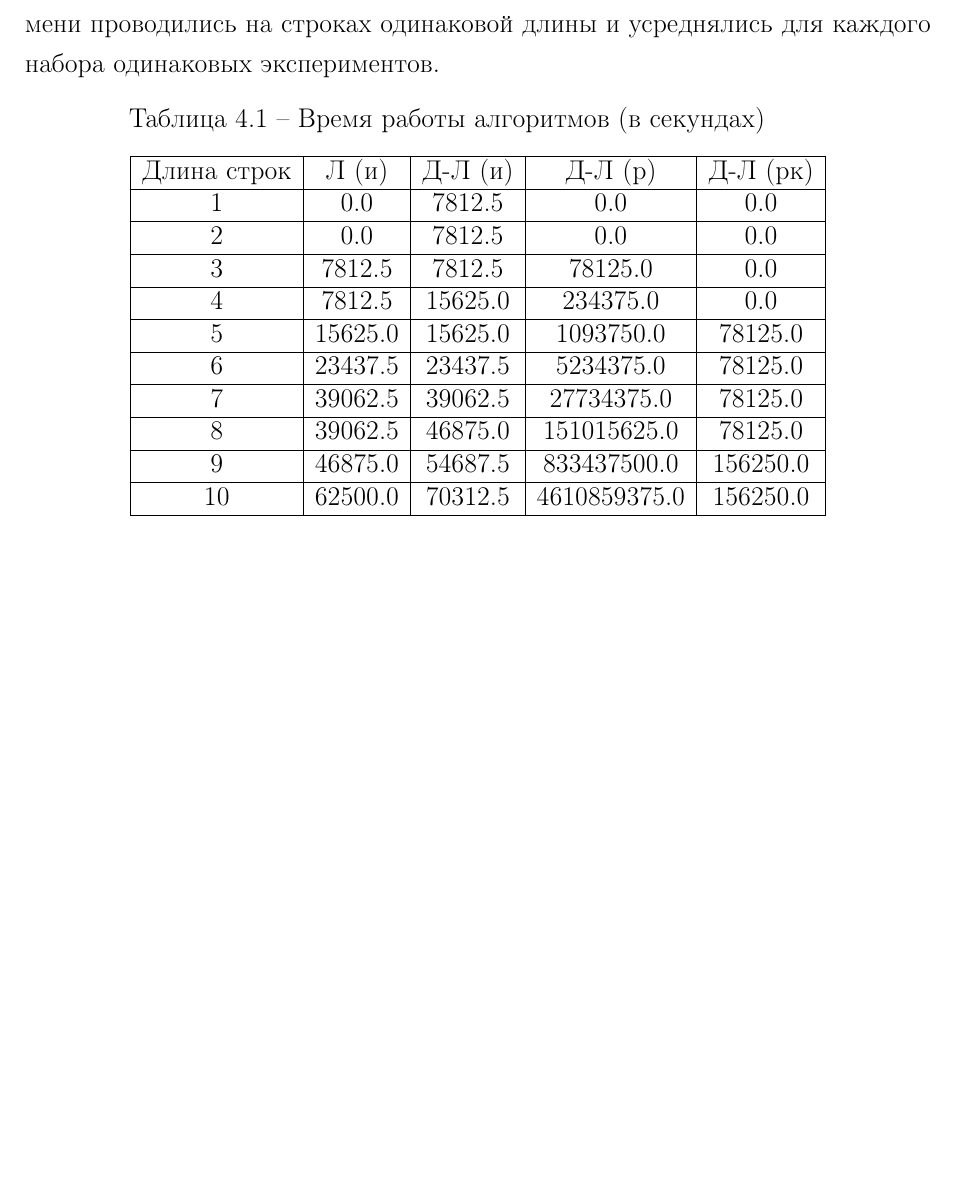
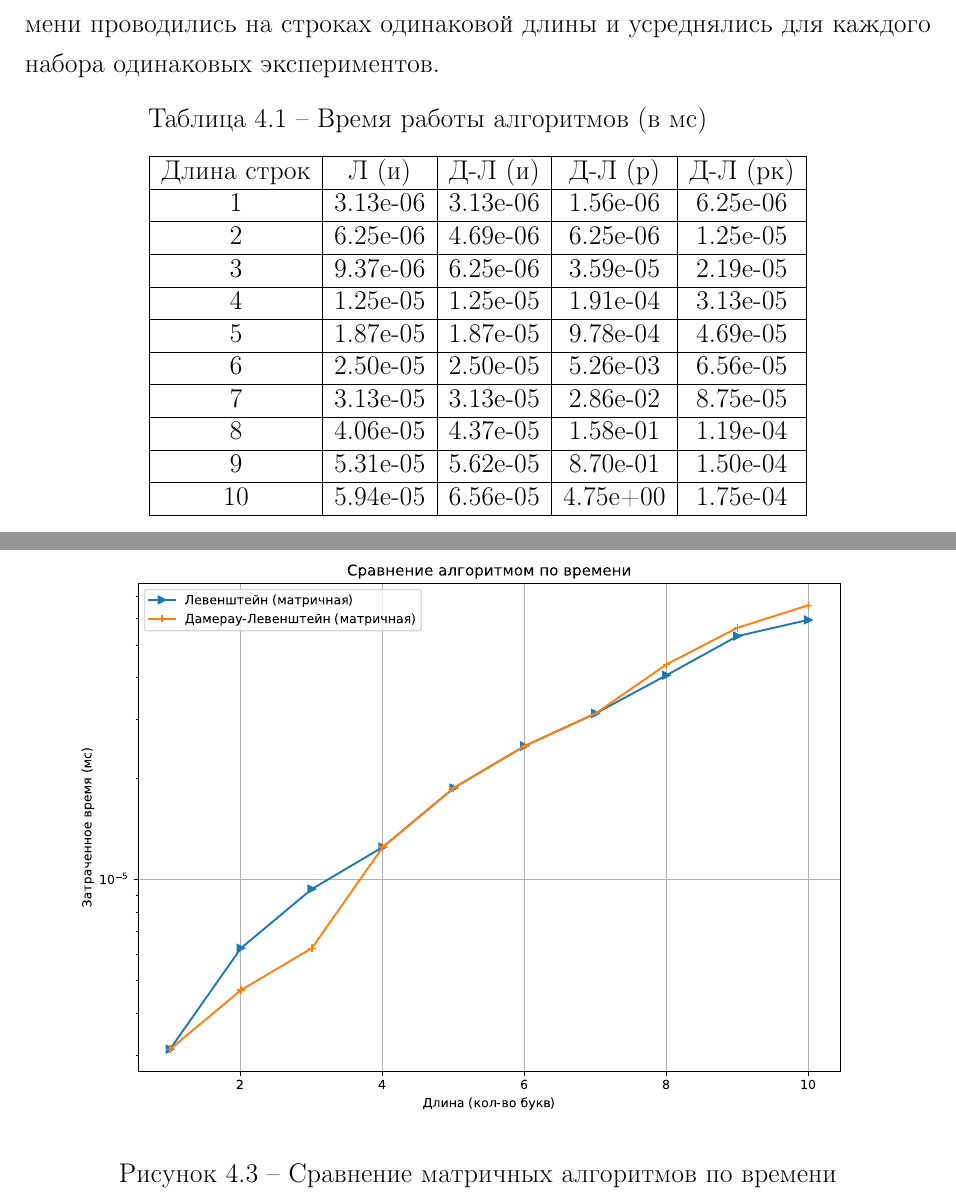
Before and after one commit to BuldakovMikhail/aa, a LaTeX document (lab_01/docs/coursework.tex, which reads lab_01/docs/07-research.tex): part of page 23 of 31 before the commit and two parts of pages 23 and 25 of 32 after it, the two joined at a grey line, cut so that both start at the same text, the shorter picture padded with empty space. Compiled offline with pdfLaTeX.

Commit message:
graphic issues updated

```diff
--- a/lab_01/docs/07-research.tex
+++ b/lab_01/docs/07-research.tex
@@ -40,31 +40,31 @@
 	\begin{center}
 		\begin{threeparttable}
 			\captionsetup{justification=raggedright,singlelinecheck=off}
-			\caption{Время работы алгоритмов (в секундах)}
+			\caption{Время работы алгоритмов (в мс)}
 			\label{tbl:time_measurements}
 			\begin{tabular}{|c|c|c|c|c|}
 				\hline
 				Длина строк &  Л (и)  & Д-Л (и) & Д-Л (р) & Д-Л (рк) \\
 				\hline
-				1 & 0.0 & 7812.5 & 0.0 & 0.0 \\
+				1 & 3.13e-06 & 3.13e-06 & 1.56e-06 & 6.25e-06\\
 				\hline
-				2 & 0.0 & 7812.5 & 0.0 & 0.0 \\
+				2 & 6.25e-06 & 4.69e-06 & 6.25e-06 & 1.25e-05\\
 				\hline
-				3 & 7812.5 & 7812.5 & 78125.0 & 0.0 \\
+				3 & 9.37e-06 & 6.25e-06 & 3.59e-05 & 2.19e-05\\
 				\hline
-				4 & 7812.5 & 15625.0 & 234375.0 & 0.0 \\
+				4 & 1.25e-05 & 1.25e-05 & 1.91e-04 & 3.13e-05\\
 				\hline
-				5 & 15625.0 & 15625.0 & 1093750.0 & 78125.0 \\
+				5 & 1.87e-05 & 1.87e-05 & 9.78e-04 & 4.69e-05\\
 				\hline
-				6 & 23437.5 & 23437.5 & 5234375.0 & 78125.0 \\
+				6 & 2.50e-05 & 2.50e-05 & 5.26e-03 & 6.56e-05\\
 				\hline
-				7 & 39062.5 & 39062.5 & 27734375.0 & 78125.0 \\
+				7 & 3.13e-05 & 3.13e-05 & 2.86e-02 & 8.75e-05\\
 				\hline
-				8 & 39062.5 & 46875.0 & 151015625.0 & 78125.0 \\
+				8 & 4.06e-05 & 4.37e-05 & 1.58e-01 & 1.19e-04\\
 				\hline
-				9 & 46875.0 & 54687.5 & 833437500.0 & 156250.0 \\
+				9 & 5.31e-05 & 5.62e-05 & 8.70e-01 & 1.50e-04\\
 				\hline
-				10 & 62500.0 & 70312.5 & 4610859375.0 & 156250.0 \\
+				10 & 5.94e-05 & 6.56e-05 & 4.75e+00 & 1.75e-04\\
 				\hline
 
 
@@ -79,6 +79,13 @@
 {h} % Положение рисунка (см. figure из пакета float)
 {1\textwidth} % Ширина рисунка
 {Сравнение алгоритмов по времени} % Подпись рисунка
+
+\includeimage
+{Figure12} % Имя файла без расширения (файл должен быть расположен в директории inc/img/)
+{f} % Обтекание (без обтекания)
+{h} % Положение рисунка (см. figure из пакета float)
+{1\textwidth} % Ширина рисунка
+{Сравнение матричных алгоритмов по времени} % Подпись рисунка
 
 \clearpage
 
```
Also changed, not shown: lab_01/docs/coursework.pdf, lab_01/docs/inc/img/Figure11.pdf (added), lab_01/docs/inc/img/Figure12.pdf (added), lab_01/docs/07-research.tex (4 more changed lines), 1 other file.
